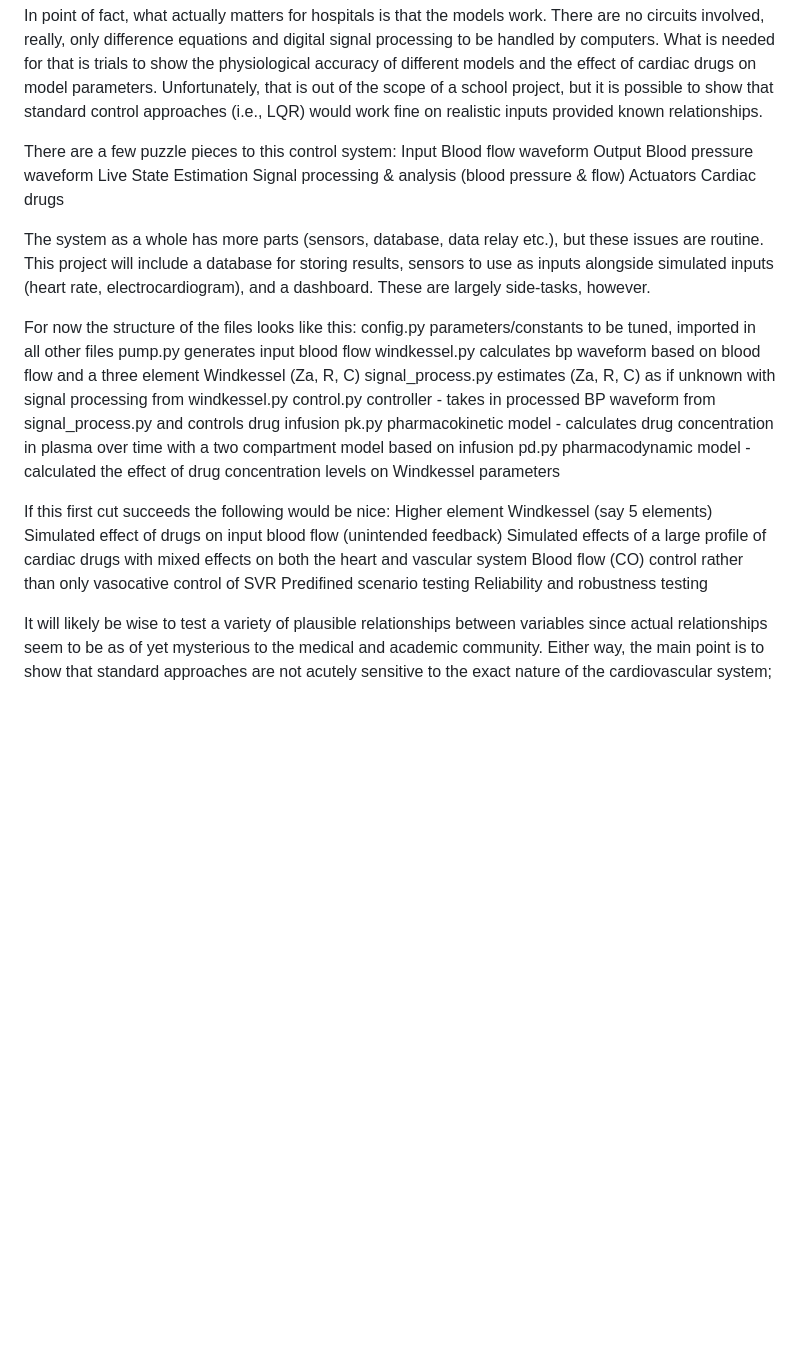
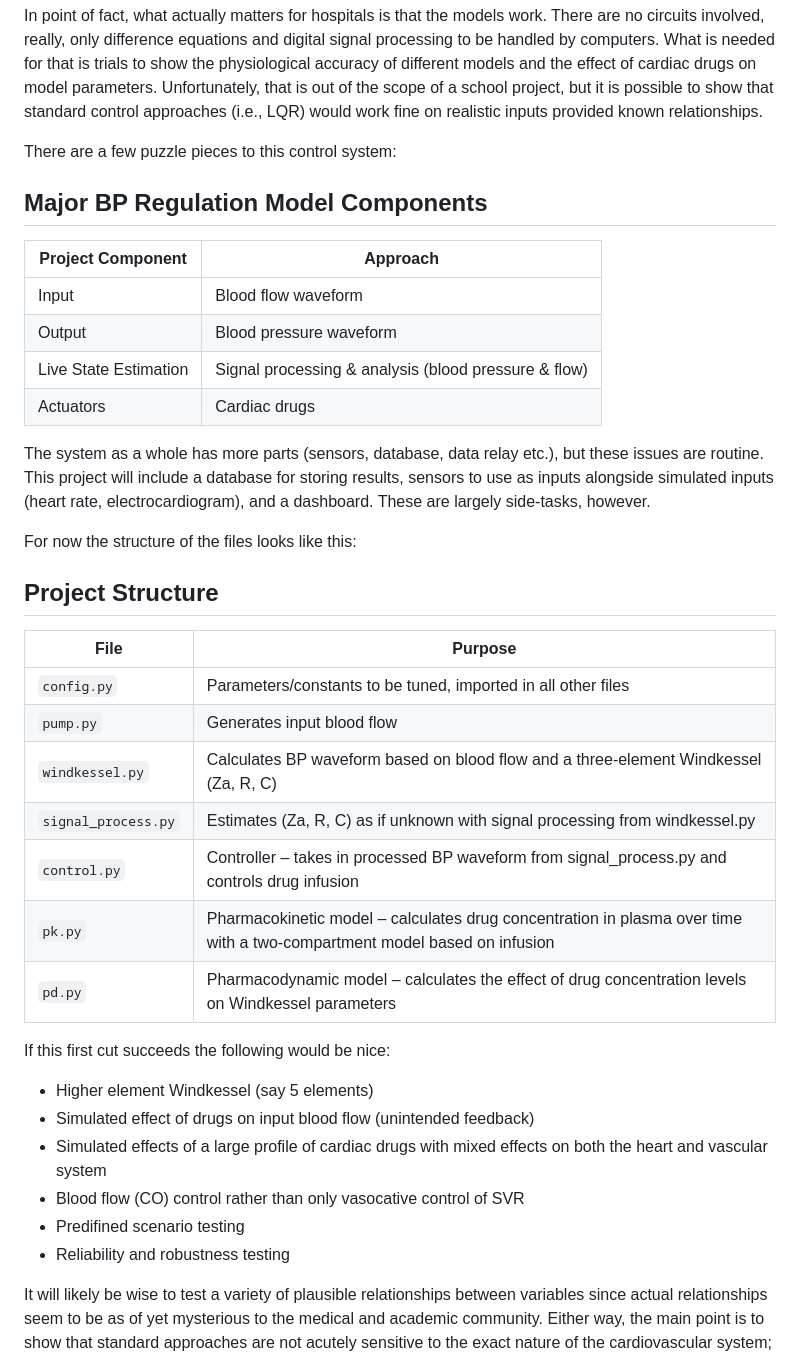
Before and after one commit to currymottled/CapstoneBPController, a Markdown page: README.md, the part around the change. Drawn GitHub-style; blank space fills up the shorter version.

```diff
--- a/README.md
+++ b/README.md
@@ -14,30 +14,39 @@ handled by computers. What is needed for that is trials to show the physiologica
 is out of the scope of a school project, but it is possible to show that standard control approaches (i.e., LQR) would work fine on realistic inputs provided known relationships.
 
 There are a few puzzle pieces to this control system:
-  Input                           Blood flow waveform
-  Output                          Blood pressure waveform
-  Live State Estimation           Signal processing & analysis (blood pressure & flow)
-  Actuators                       Cardiac drugs
+## Major BP Regulation Model Components
+
+| Project Component      | Approach                                      |
+|------------------------|-----------------------------------------------|
+| Input                  | Blood flow waveform                           |
+| Output                 | Blood pressure waveform                       |
+| Live State Estimation  | Signal processing & analysis (blood pressure & flow) |
+| Actuators              | Cardiac drugs                                 |
 
 The system as a whole has more parts (sensors, database, data relay etc.), but these issues are routine. This project will include a database for storing results, sensors to use as
 inputs alongside simulated inputs (heart rate, electrocardiogram), and a dashboard. These are largely side-tasks, however.
 
 For now the structure of the files looks like this:
-  config.py                       parameters/constants to be tuned, imported in all other files
-  pump.py                         generates input blood flow
-  windkessel.py                   calculates bp waveform based on blood flow and a three element Windkessel (Za, R, C)
-  signal_process.py               estimates (Za, R, C) as if unknown with signal processing from windkessel.py
-  control.py                      controller - takes in processed BP waveform from signal_process.py and controls drug infusion
-  pk.py                           pharmacokinetic model - calculates drug concentration in plasma over time with a two compartment model based on infusion
-  pd.py                           pharmacodynamic model - calculated the effect of drug concentration levels on Windkessel parameters
+## Project Structure
+
+| File               | Purpose                                                                 |
+|--------------------|-------------------------------------------------------------------------|
+| `config.py`        | Parameters/constants to be tuned, imported in all other files           |
+| `pump.py`          | Generates input blood flow                                              |
+| `windkessel.py`    | Calculates BP waveform based on blood flow and a three‑element Windkessel (Za, R, C) |
+| `signal_process.py`| Estimates (Za, R, C) as if unknown with signal processing from windkessel.py |
+| `control.py`       | Controller – takes in processed BP waveform from signal_process.py and controls drug infusion |
+| `pk.py`            | Pharmacokinetic model – calculates drug concentration in plasma over time with a two‑compartment model based on infusion |
+| `pd.py`            | Pharmacodynamic model – calculates the effect of drug concentration levels on Windkessel parameters |
+
 
 If this first cut succeeds the following would be nice:
-  Higher element Windkessel (say 5 elements)
-  Simulated effect of drugs on input blood flow (unintended feedback)
-  Simulated effects of a large profile of cardiac drugs with mixed effects on both the heart and vascular system
-  Blood flow (CO) control rather than only vasocative control of SVR
-  Predifined scenario testing
-  Reliability and robustness testing
+  - Higher element Windkessel (say 5 elements)
+  - Simulated effect of drugs on input blood flow (unintended feedback)
+  - Simulated effects of a large profile of cardiac drugs with mixed effects on both the heart and vascular system
+  - Blood flow (CO) control rather than only vasocative control of SVR
+  - Predifined scenario testing
+  - Reliability and robustness testing
 
 It will likely be wise to test a variety of plausible relationships between variables since actual relationships seem to be as of yet mysterious to the medical and academic community.
 Either way, the main point is to show that standard approaches are not acutely sensitive to the exact nature of the cardiovascular system; i.e. once the variables are pinned down and
```
